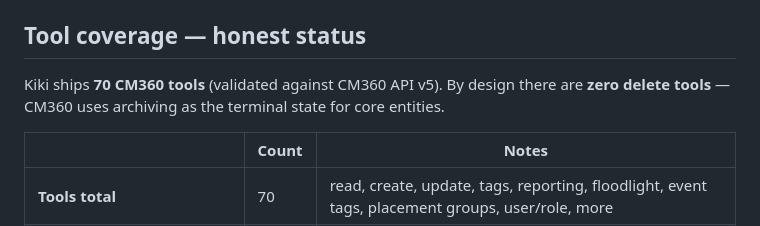
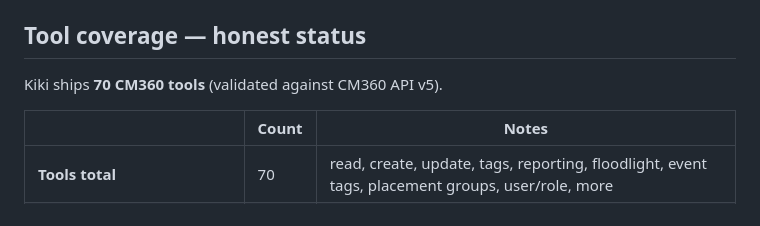
Before and after one commit to kikiavalon/adtraffic, a Markdown page: README.md, the part around the change. Drawn GitHub-style.

Commit message:
docs(readme): drop redundant archiving note from tool-coverage line
Removes the second sentence of the tool-coverage line; the 'CM360 uses archiving as the terminal state' claim was redundant.

```diff
--- a/README.md
+++ b/README.md
@@ -55,7 +55,7 @@ Point your MCP client at that command. (An `npx @adtraffic/mcp` package is on th
 
 ## Tool coverage — honest status
 
-Kiki ships **70 CM360 tools** (validated against CM360 API v5). By design there are **zero delete tools** — CM360 uses archiving as the terminal state for core entities.
+Kiki ships **70 CM360 tools** (validated against CM360 API v5).
 
 | | Count | Notes |
 |---|---|---|
```
